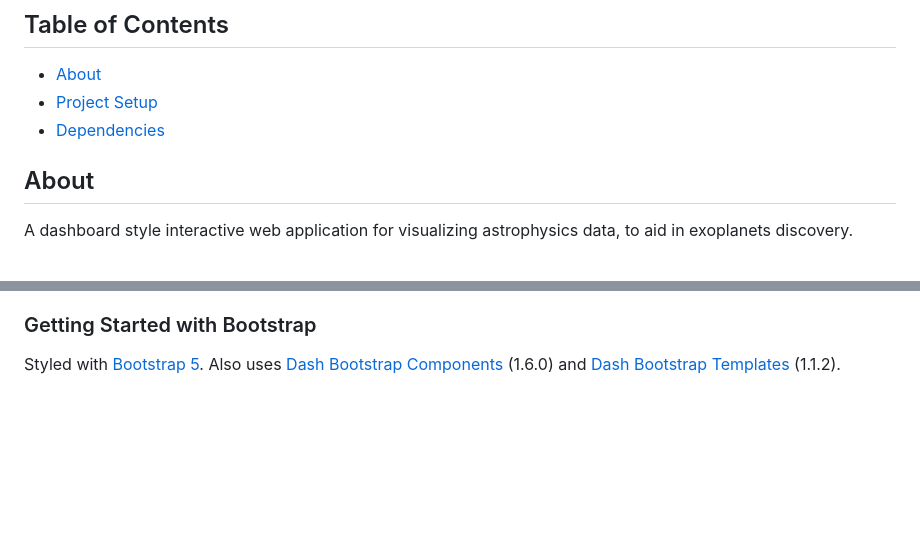
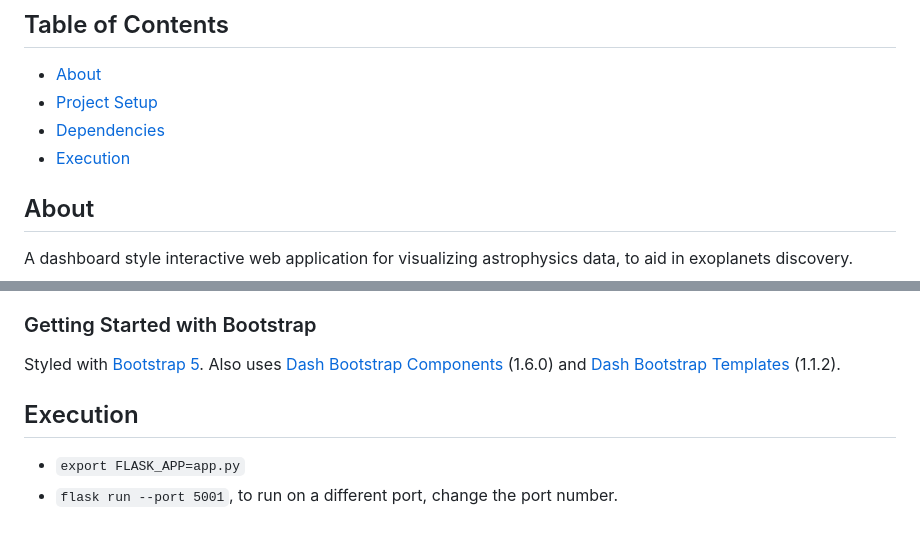
Before and after one commit to carlahnr/astrophysics-dashboard, a Markdown page: README.md, 2 parts joined by grey strips. Drawn GitHub-style; blank space fills up the shorter version.

```diff
--- a/README.md
+++ b/README.md
@@ -10,6 +10,7 @@
  - [About](#about)
  - [Project Setup](#project-setup)
  - [Dependencies](#dependencies)
+ - [Execution](#execution)
 
 ## About
  A dashboard style interactive web application for visualizing astrophysics data, to aid in exoplanets discovery.
@@ -53,3 +54,7 @@ Data manipulation uses [Pandas](https://pandas.pydata.org/getting_started.html)
 
 ### Getting Started with Bootstrap
 Styled with [Bootstrap 5](https://getbootstrap.com/docs/5.2/getting-started/download/). Also uses [Dash Bootstrap Components](https://dash-bootstrap-components.opensource.faculty.ai/docs/) (1.6.0) and [Dash Bootstrap Templates](https://pypi.org/project/dash-bootstrap-templates/) (1.1.2).
+
+## Execution
+- `export FLASK_APP=app.py`
+- `flask run --port 5001`, to run on a different port, change the port number.
```
